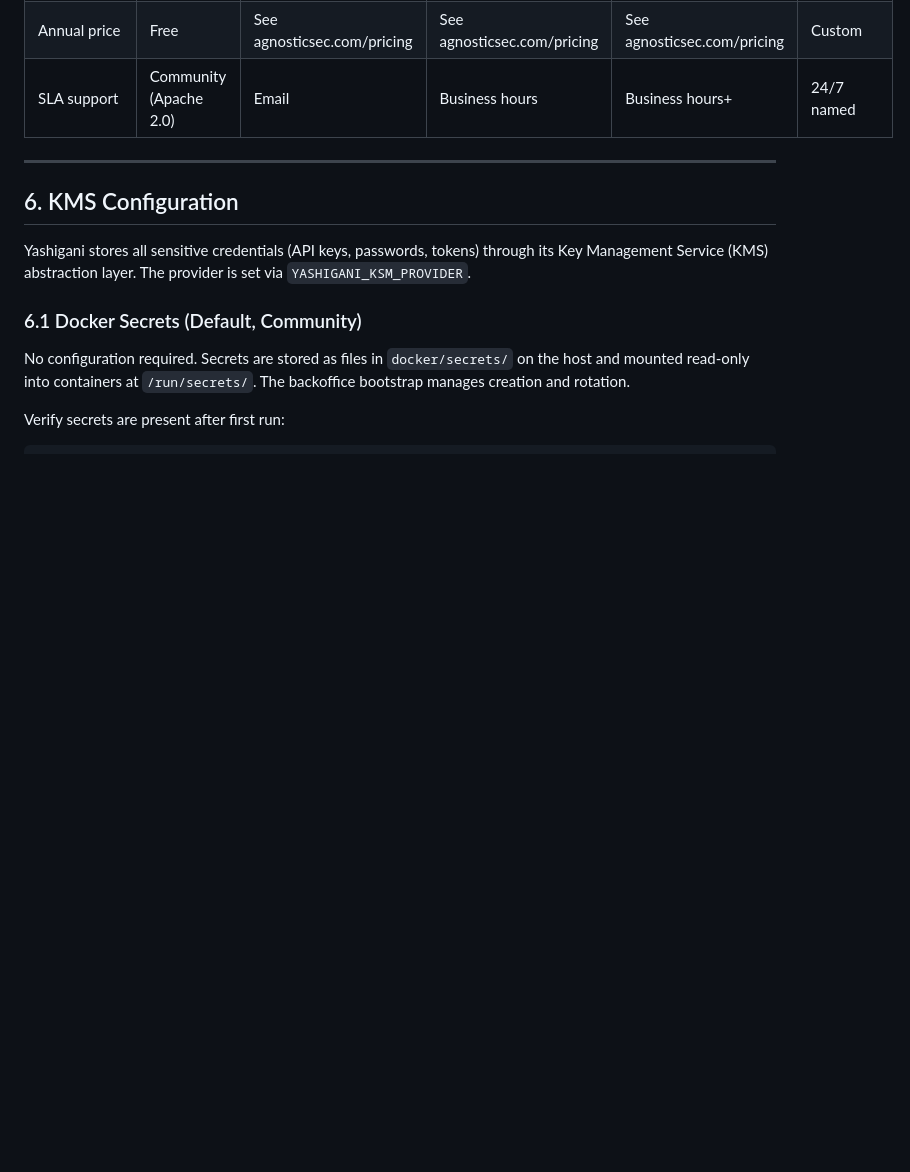
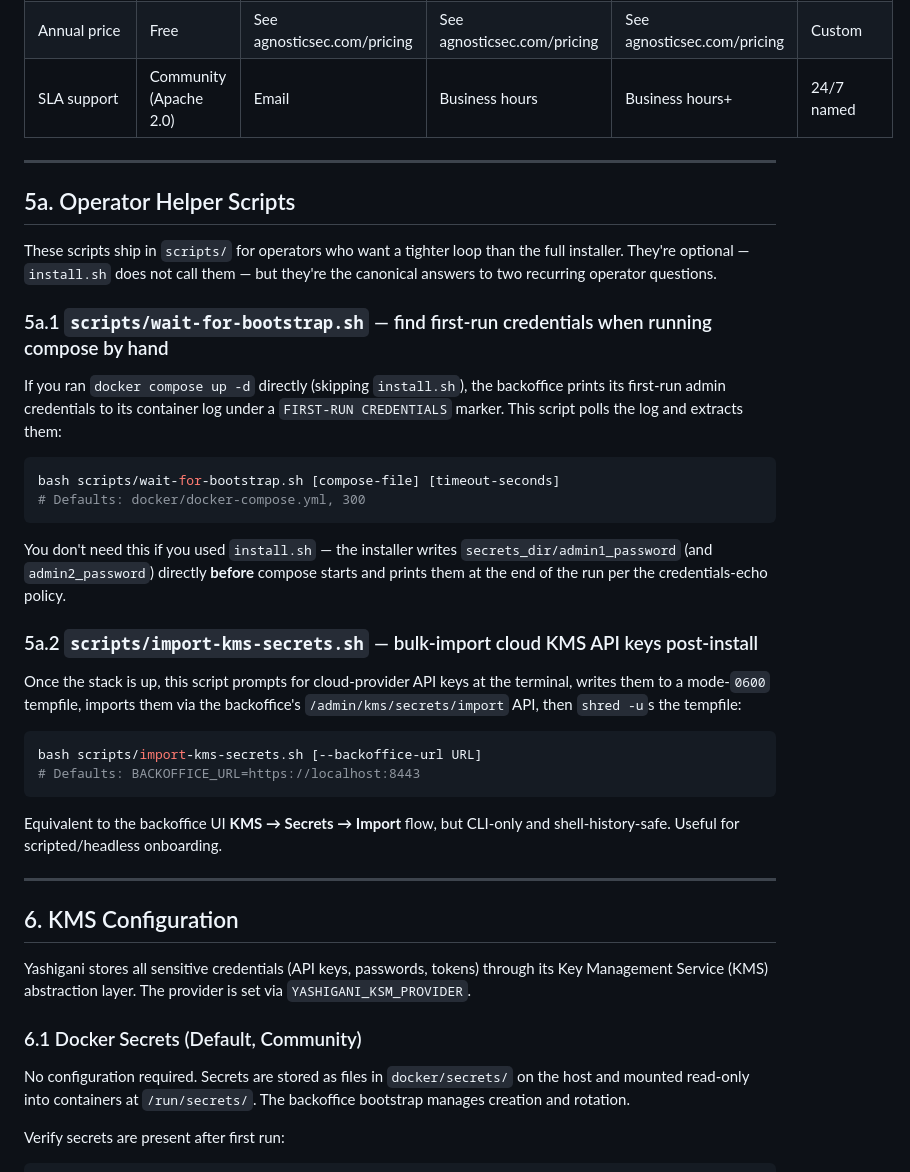
Before and after one commit to agnosticsec-com/yashigani, a Markdown page: docs/yashigani_install_config.md, the part around the change. Rendered like a GitHub page; blank space fills up the shorter version.

````diff
--- a/docs/yashigani_install_config.md
+++ b/docs/yashigani_install_config.md
@@ -676,6 +676,34 @@ YASHIGANI_LICENSE_FILE=/absolute/path/to/license.ysg
 
 ---
 
+## 5a. Operator Helper Scripts
+
+These scripts ship in `scripts/` for operators who want a tighter loop than the full installer. They're optional — `install.sh` does not call them — but they're the canonical answers to two recurring operator questions.
+
+### 5a.1 `scripts/wait-for-bootstrap.sh` — find first-run credentials when running compose by hand
+
+If you ran `docker compose up -d` directly (skipping `install.sh`), the backoffice prints its first-run admin credentials to its container log under a `FIRST-RUN CREDENTIALS` marker. This script polls the log and extracts them:
+
+```bash
+bash scripts/wait-for-bootstrap.sh [compose-file] [timeout-seconds]
+# Defaults: docker/docker-compose.yml, 300
+```
+
+You don't need this if you used `install.sh` — the installer writes `secrets_dir/admin1_password` (and `admin2_password`) directly **before** compose starts and prints them at the end of the run per the credentials-echo policy.
+
+### 5a.2 `scripts/import-kms-secrets.sh` — bulk-import cloud KMS API keys post-install
+
+Once the stack is up, this script prompts for cloud-provider API keys at the terminal, writes them to a mode-`0600` tempfile, imports them via the backoffice's `/admin/kms/secrets/import` API, then `shred -u`s the tempfile:
+
+```bash
+bash scripts/import-kms-secrets.sh [--backoffice-url URL]
+# Defaults: BACKOFFICE_URL=https://localhost:8443
+```
+
+Equivalent to the backoffice UI **KMS → Secrets → Import** flow, but CLI-only and shell-history-safe. Useful for scripted/headless onboarding.
+
+---
+
 ## 6. KMS Configuration
 
 Yashigani stores all sensitive credentials (API keys, passwords, tokens) through its Key Management Service (KMS) abstraction layer. The provider is set via `YASHIGANI_KSM_PROVIDER`.
````
Also changed, not shown: docs/kubernetes_deployment.md (+35 -1 lines).
